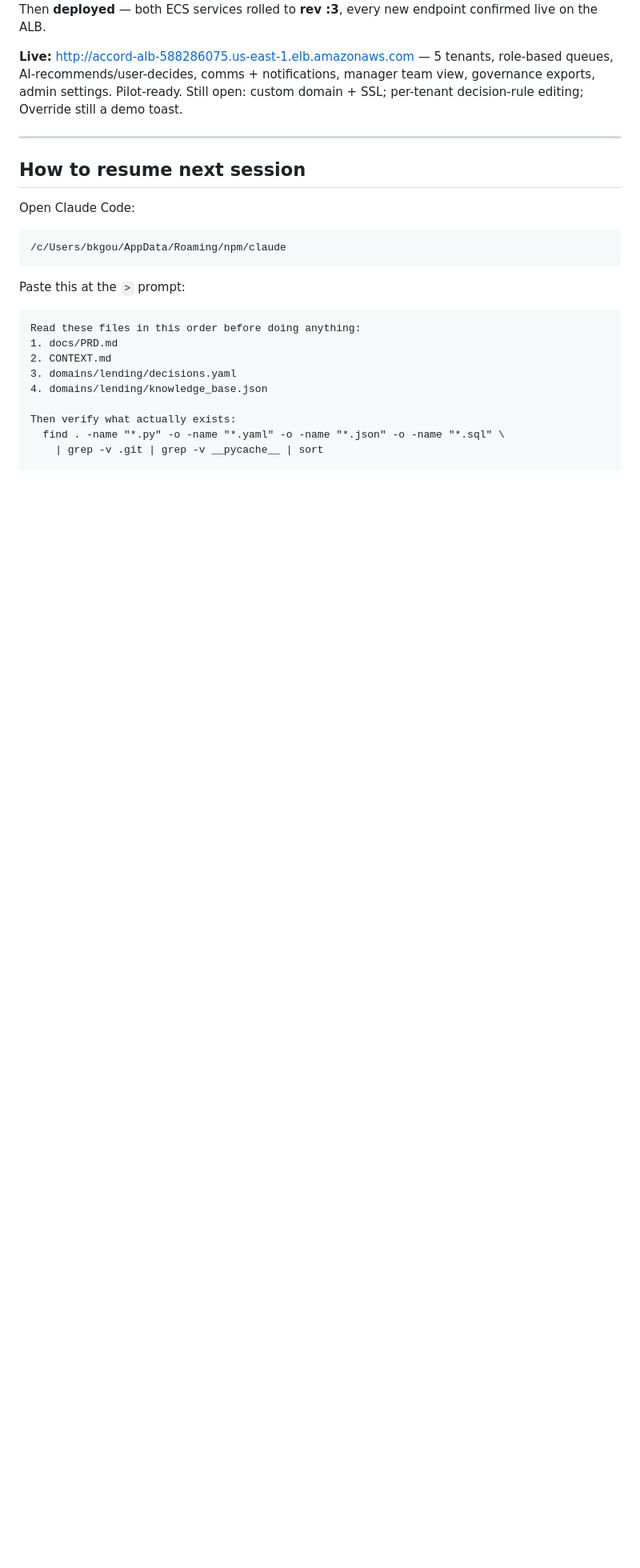
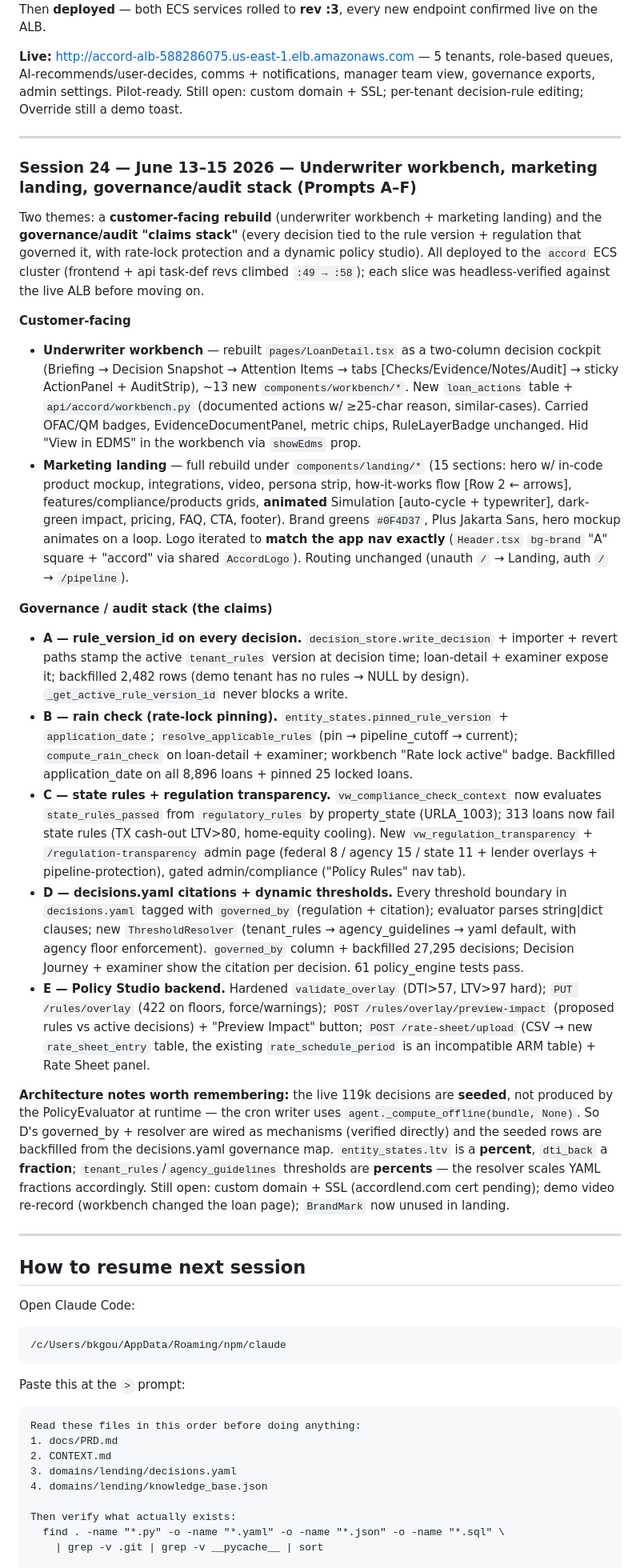
Before and after one commit to krishnamami/decision-os, a Markdown page: CONTEXT.md, the part around one of its changes. Shown at 80% size. Drawn GitHub-style; blank space fills up the shorter version.

Commit message:
Update CONTEXT.md — Session 24 (workbench, landing, governance/audit stack)
Log the underwriter workbench redesign, marketing landing rebuild, and the
Prompts A-F governance/audit claims stack (rule_version_id, rain check,
state rules + regulation transparency, decisions.yaml citations +
ThresholdResolver, Policy Studio backend). Deployed at accord ALB rev :58.

Co-Authored-By: Claude Opus 4.8 (1M context) <noreply@anthropic.com>

```diff
--- a/CONTEXT.md
+++ b/CONTEXT.md
@@ -2980,6 +2980,72 @@ domain + SSL; per-tenant decision-rule editing; Override still a demo toast.
 
 ---
 
+### Session 24 — June 13–15 2026 — Underwriter workbench, marketing landing, governance/audit stack (Prompts A–F)
+
+Two themes: a **customer-facing rebuild** (underwriter workbench + marketing
+landing) and the **governance/audit "claims stack"** (every decision tied to the
+rule version + regulation that governed it, with rate-lock protection and a
+dynamic policy studio). All deployed to the `accord` ECS cluster (frontend +
+api task-def revs climbed `:49 → :58`); each slice was headless-verified against
+the live ALB before moving on.
+
+**Customer-facing**
+- **Underwriter workbench** — rebuilt `pages/LoanDetail.tsx` as a two-column
+  decision cockpit (Briefing → Decision Snapshot → Attention Items → tabs
+  [Checks/Evidence/Notes/Audit] → sticky ActionPanel + AuditStrip), ~13 new
+  `components/workbench/*`. New `loan_actions` table + `api/accord/workbench.py`
+  (documented actions w/ ≥25-char reason, similar-cases). Carried OFAC/QM badges,
+  EvidenceDocumentPanel, metric chips, RuleLayerBadge unchanged. Hid
+  "View in EDMS" in the workbench via `showEdms` prop.
+- **Marketing landing** — full rebuild under `components/landing/*` (15 sections:
+  hero w/ in-code product mockup, integrations, video, persona strip, how-it-works
+  flow [Row 2 ← arrows], features/compliance/products grids, **animated**
+  Simulation [auto-cycle + typewriter], dark-green impact, pricing, FAQ, CTA,
+  footer). Brand greens `#0F4D37`, Plus Jakarta Sans, hero mockup animates on a
+  loop. Logo iterated to **match the app nav exactly** (`Header.tsx` `bg-brand`
+  "A" square + "accord" via shared `AccordLogo`). Routing unchanged (unauth `/`
+  → Landing, auth `/` → `/pipeline`).
+
+**Governance / audit stack (the claims)**
+- **A — rule_version_id on every decision.** `decision_store.write_decision` +
+  importer + revert paths stamp the active `tenant_rules` version at decision
+  time; loan-detail + examiner expose it; backfilled 2,482 rows (demo tenant has
+  no rules → NULL by design). `_get_active_rule_version_id` never blocks a write.
+- **B — rain check (rate-lock pinning).** `entity_states.pinned_rule_version` +
+  `application_date`; `resolve_applicable_rules` (pin → pipeline_cutoff → current);
+  `compute_rain_check` on loan-detail + examiner; workbench "Rate lock active"
+  badge. Backfilled application_date on all 8,896 loans + pinned 25 locked loans.
+- **C — state rules + regulation transparency.** `vw_compliance_check_context`
+  now evaluates `state_rules_passed` from `regulatory_rules` by property_state
+  (URLA_1003); 313 loans now fail state rules (TX cash-out LTV>80, home-equity
+  cooling). New `vw_regulation_transparency` + `/regulation-transparency` admin
+  page (federal 8 / agency 15 / state 11 + lender overlays + pipeline-protection),
+  gated admin/compliance ("Policy Rules" nav tab).
+- **D — decisions.yaml citations + dynamic thresholds.** Every threshold boundary
+  in `decisions.yaml` tagged with `governed_by` (regulation + citation);
+  evaluator parses string|dict clauses; new `ThresholdResolver`
+  (tenant_rules → agency_guidelines → yaml default, with agency floor
+  enforcement). `governed_by` column + backfilled 27,295 decisions; Decision
+  Journey + examiner show the citation per decision. 61 policy_engine tests pass.
+- **E — Policy Studio backend.** Hardened `validate_overlay` (DTI>57, LTV>97 hard);
+  `PUT /rules/overlay` (422 on floors, force/warnings); `POST
+  /rules/overlay/preview-impact` (proposed rules vs active decisions) + "Preview
+  Impact" button; `POST /rate-sheet/upload` (CSV → new `rate_sheet_entry` table,
+  the existing `rate_schedule_period` is an incompatible ARM table) + Rate Sheet
+  panel.
+
+**Architecture notes worth remembering:** the live 119k decisions are **seeded**,
+not produced by the PolicyEvaluator at runtime — the cron writer uses
+`agent._compute_offline(bundle, None)`. So D's governed_by + resolver are wired as
+mechanisms (verified directly) and the seeded rows are backfilled from the
+decisions.yaml governance map. `entity_states.ltv` is a **percent**, `dti_back` a
+**fraction**; `tenant_rules`/`agency_guidelines` thresholds are **percents** — the
+resolver scales YAML fractions accordingly. Still open: custom domain + SSL
+(accordlend.com cert pending); demo video re-record (workbench changed the loan
+page); `BrandMark` now unused in landing.
+
+---
+
 ## How to resume next session
 
 Open Claude Code:
```
Also changed, not shown: other parts of CONTEXT.md (+1 -1 lines).
